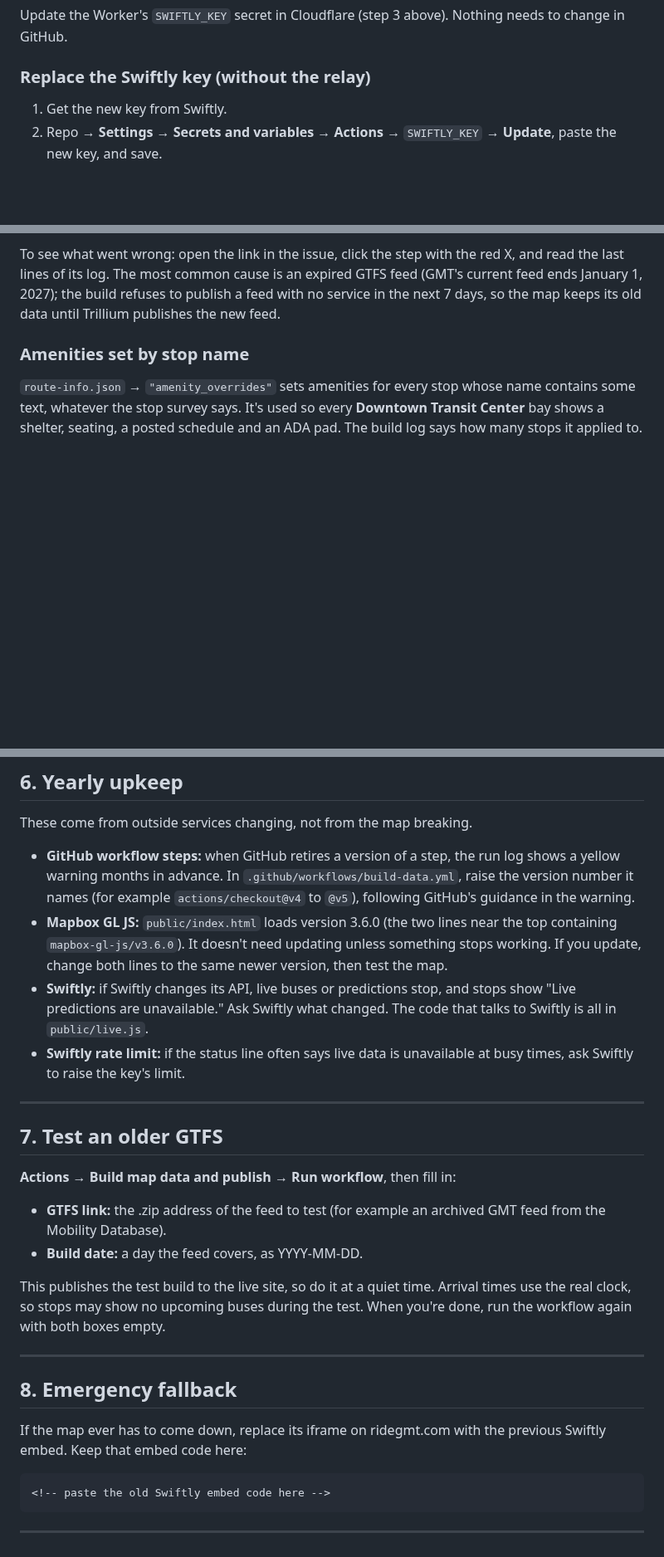
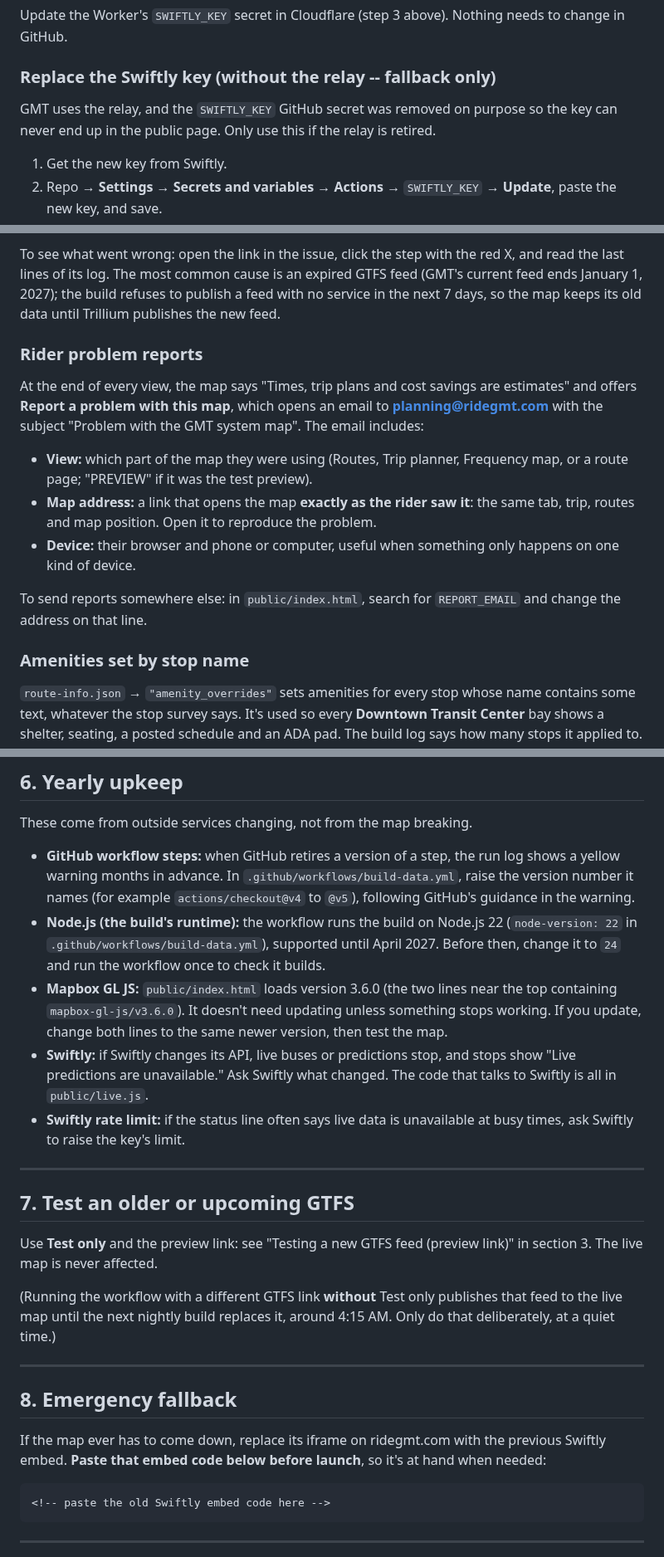
Before and after one commit to GreenMountainTransit/system-map, a Markdown page: MAINTENANCE.md, 3 parts joined by grey strips. Shown at 83% size. Drawn GitHub-style; blank space fills up the shorter version.

````diff
--- a/MAINTENANCE.md
+++ b/MAINTENANCE.md
@@ -83,7 +87,8 @@ In 3D view, following a bus asks the relay for its position every 5 seconds and
 ### Replace the Swiftly key (with the relay)
 Update the Worker's `SWIFTLY_KEY` secret in Cloudflare (step 3 above). Nothing needs to change in GitHub.
 
-### Replace the Swiftly key (without the relay)
+### Replace the Swiftly key (without the relay -- fallback only)
+GMT uses the relay, and the `SWIFTLY_KEY` GitHub secret was removed on purpose so the key can never end up in the public page. Only use this if the relay is retired.
 1. Get the new key from Swiftly.
 2. Repo → **Settings → Secrets and variables → Actions** → `SWIFTLY_KEY` → **Update**, paste the new key, and save.
 3. **Actions → Build map data and publish → Run workflow**. In the run, the "Add keys" step should say "SWIFTLY_KEY added."
@@ -137,6 +142,14 @@ If the nightly update fails, **the live map stays up** with its last good data,
 
 To see what went wrong: open the link in the issue, click the step with the red X, and read the last lines of its log. The most common cause is an expired GTFS feed (GMT's current feed ends January 1, 2027); the build refuses to publish a feed with no service in the next 7 days, so the map keeps its old data until Trillium publishes the new feed.
 
+### Rider problem reports
+At the end of every view, the map says "Times, trip plans and cost savings are estimates" and offers **Report a problem with this map**, which opens an email to **planning@ridegmt.com** with the subject "Problem with the GMT system map". The email includes:
+- **View:** which part of the map they were using (Routes, Trip planner, Frequency map, or a route page; "PREVIEW" if it was the test preview).
+- **Map address:** a link that opens the map **exactly as the rider saw it**: the same tab, trip, routes and map position. Open it to reproduce the problem.
+- **Device:** their browser and phone or computer, useful when something only happens on one kind of device.
+
+To send reports somewhere else: in `public/index.html`, search for `REPORT_EMAIL` and change the address on that line.
+
 ### Amenities set by stop name
 `route-info.json` → `"amenity_overrides"` sets amenities for every stop whose name contains some text, whatever the stop survey says. It's used so every **Downtown Transit Center** bay shows a shelter, seating, a posted schedule and an ADA pad. The build log says how many stops it applied to.
 
@@ -201,25 +214,24 @@ GitHub keeps every version of every file.
 
 These come from outside services changing, not from the map breaking.
 - **GitHub workflow steps:** when GitHub retires a version of a step, the run log shows a yellow warning months in advance. In `.github/workflows/build-data.yml`, raise the version number it names (for example `actions/checkout@v4` to `@v5`), following GitHub's guidance in the warning.
+- **Node.js (the build's runtime):** the workflow runs the build on Node.js 22 (`node-version: 22` in `.github/workflows/build-data.yml`), supported until April 2027. Before then, change it to `24` and run the workflow once to check it builds.
 - **Mapbox GL JS:** `public/index.html` loads version 3.6.0 (the two lines near the top containing `mapbox-gl-js/v3.6.0`). It doesn't need updating unless something stops working. If you update, change both lines to the same newer version, then test the map.
 - **Swiftly:** if Swiftly changes its API, live buses or predictions stop, and stops show "Live predictions are unavailable." Ask Swiftly what changed. The code that talks to Swiftly is all in `public/live.js`.
 - **Swiftly rate limit:** if the status line often says live data is unavailable at busy times, ask Swiftly to raise the key's limit.
 
 ---
 
-## 7. Test an older GTFS
+## 7. Test an older or upcoming GTFS
 
-**Actions → Build map data and publish → Run workflow**, then fill in:
-- **GTFS link:** the .zip address of the feed to test (for example an archived GMT feed from the Mobility Database).
-- **Build date:** a day the feed covers, as YYYY-MM-DD.
+Use **Test only** and the preview link: see "Testing a new GTFS feed (preview link)" in section 3. The live map is never affected.
 
-This publishes the test build to the live site, so do it at a quiet time. Arrival times use the real clock, so stops may show no upcoming buses during the test. When you're done, run the workflow again with both boxes empty.
+(Running the workflow with a different GTFS link **without** Test only publishes that feed to the live map until the next nightly build replaces it, around 4:15 AM. Only do that deliberately, at a quiet time.)
 
 ---
 
 ## 8. Emergency fallback
 
-If the map ever has to come down, replace its iframe on ridegmt.com with the previous Swiftly embed. Keep that embed code here:
+If the map ever has to come down, replace its iframe on ridegmt.com with the previous Swiftly embed. **Paste that embed code below before launch**, so it's at hand when needed:
 
 ```html
 <!-- paste the old Swiftly embed code here -->
````
Also changed, not shown: other parts of MAINTENANCE.md (+27 -13 lines), README.md (+3 -7 lines).
